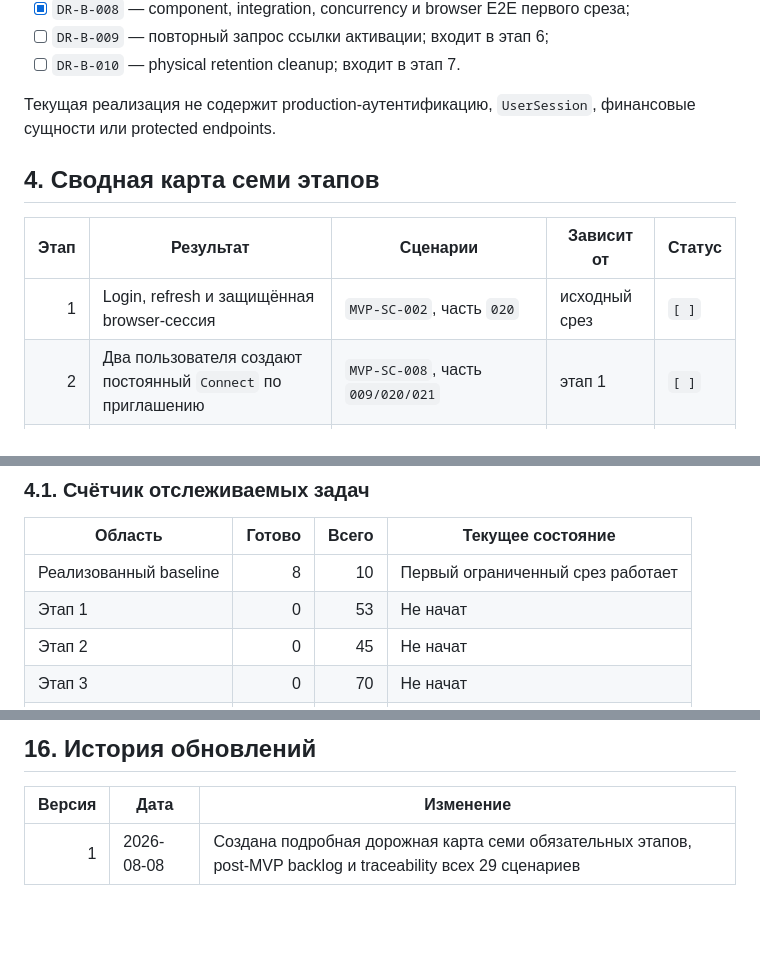
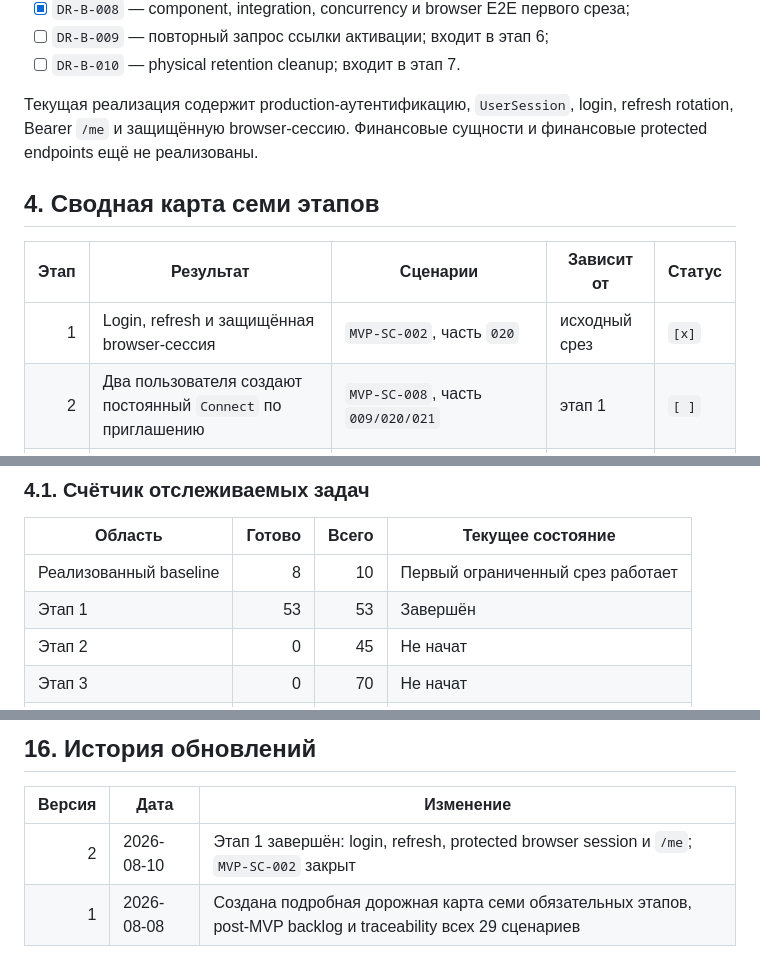
Before and after one commit to r3ct4lan/equo_3, a Markdown page: docs/development-roadmap.md, 3 parts joined by grey strips. Rendered like a GitHub page; blank space fills up the shorter version.

```diff
--- a/docs/development-roadmap.md
+++ b/docs/development-roadmap.md
@@ -132,14 +132,15 @@ Feature считается завершённой, когда:
 - [ ] `DR-B-009` — повторный запрос ссылки активации; входит в этап 6;
 - [ ] `DR-B-010` — physical retention cleanup; входит в этап 7.
 
-Текущая реализация не содержит production-аутентификацию, `UserSession`,
-финансовые сущности или protected endpoints.
+Текущая реализация содержит production-аутентификацию, `UserSession`, login,
+refresh rotation, Bearer `/me` и защищённую browser-сессию. Финансовые сущности
+и финансовые protected endpoints ещё не реализованы.
 
 ## 4. Сводная карта семи этапов
 
 | Этап | Результат | Сценарии | Зависит от | Статус |
 |---:|---|---|---|---|
-| 1 | Login, refresh и защищённая browser-сессия | `MVP-SC-002`, часть `020` | исходный срез | `[ ]` |
+| 1 | Login, refresh и защищённая browser-сессия | `MVP-SC-002`, часть `020` | исходный срез | `[x]` |
 | 2 | Два пользователя создают постоянный `Connect` по приглашению | `MVP-SC-008`, часть `009/020/021` | этап 1 | `[ ]` |
 | 3 | Общий расход создаёт доли, историю и объяснимый баланс | `MVP-SC-009/011/012/015`, части `020/021` | этапы 1—2 | `[ ]` |
 | 4 | Ручной трансфер изменяет баланс | `MVP-SC-016`, части `020/021` | этап 3 | `[ ]` |
@@ -157,7 +158,7 @@ production-сессии и `Connect` сначала строится финан
 | Область | Готово | Всего | Текущее состояние |
 |---|---:|---:|---|
 | Реализованный baseline | 8 | 10 | Первый ограниченный срез работает |
-| Этап 1 | 0 | 53 | Не начат |
+| Этап 1 | 53 | 53 | Завершён |
 | Этап 2 | 0 | 45 | Не начат |
 | Этап 3 | 0 | 70 | Не начат |
 | Этап 4 | 0 | 28 | Не начат |
@@ -1204,4 +1205,5 @@ Definition of Ready.
 
 | Версия | Дата | Изменение |
 |---:|---|---|
+| 2 | 2026-08-10 | Этап 1 завершён: login, refresh, protected browser session и `/me`; `MVP-SC-002` закрыт |
 | 1 | 2026-08-08 | Создана подробная дорожная карта семи обязательных этапов, post-MVP backlog и traceability всех 29 сценариев |
```
Also changed, not shown: other parts of docs/development-roadmap.md (+56 -56 lines), docs/README.md (+1 -1 lines), docs/features/login-protected-session.md (+7 -1 lines).
